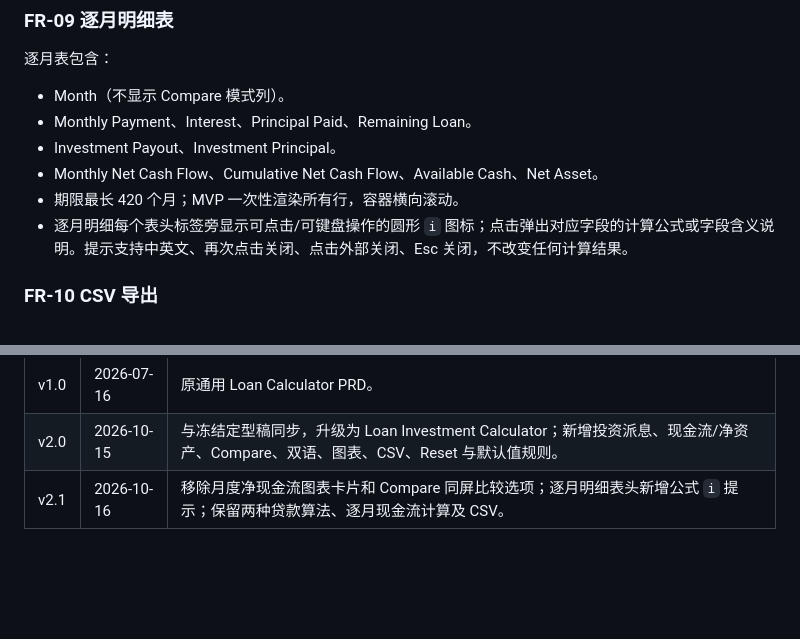
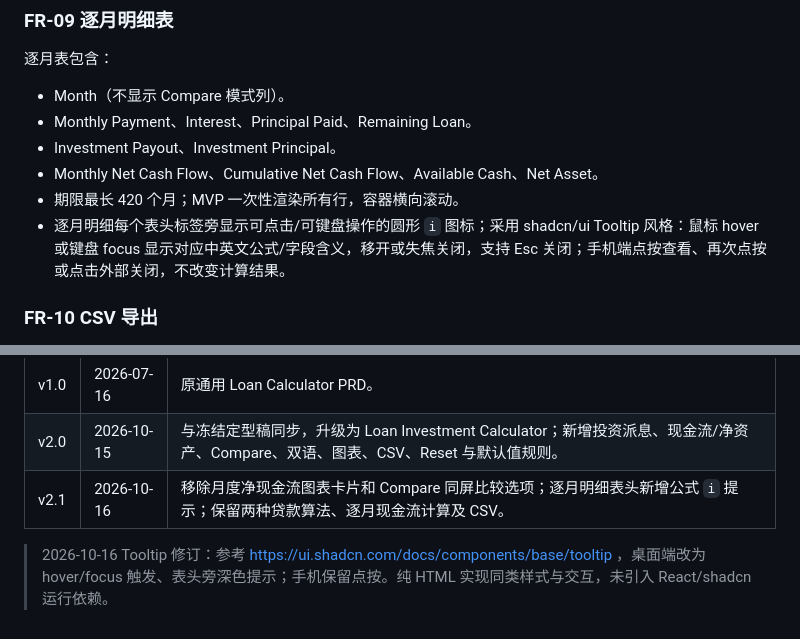
Before and after one commit to jaronhoh/loan-calculator, a Markdown page: prd/PRD文档.md, 2 parts joined by grey strips. Rendered like a GitHub page; blank space fills up the shorter version.

Commit message:
docs: specify shadcn-style hover formula tooltips

```diff
--- a/prd/PRD文档.md
+++ b/prd/PRD文档.md
@@ -124,7 +124,7 @@ Loan Investment Calculator 是面向马来西亚用户的免费、无需注册
 - Investment Payout、Investment Principal。
 - Monthly Net Cash Flow、Cumulative Net Cash Flow、Available Cash、Net Asset。
 - 期限最长 420 个月；MVP 一次性渲染所有行，容器横向滚动。
-- 逐月明细每个表头标签旁显示可点击/可键盘操作的圆形 `i` 图标；点击弹出对应字段的计算公式或字段含义说明。提示支持中英文、再次点击关闭、点击外部关闭、Esc 关闭，不改变任何计算结果。
+- 逐月明细每个表头标签旁显示可点击/可键盘操作的圆形 `i` 图标；采用 shadcn/ui Tooltip 风格：鼠标 hover 或键盘 focus 显示对应中英文公式/字段含义，移开或失焦关闭，支持 Esc 关闭；手机端点按查看、再次点按或点击外部关闭，不改变计算结果。
 
 ### FR-10 CSV 导出
 - 页面仅在逐月明细区保留一个 CSV 导出按钮，避免重复入口。
@@ -196,3 +196,5 @@ Loan Investment Calculator 是面向马来西亚用户的免费、无需注册
 | v1.0 | 2026-07-16 | 原通用 Loan Calculator PRD。 |
 | v2.0 | 2026-10-15 | 与冻结定型稿同步，升级为 Loan Investment Calculator；新增投资派息、现金流/净资产、Compare、双语、图表、CSV、Reset 与默认值规则。 |
 | v2.1 | 2026-10-16 | 移除月度净现金流图表卡片和 Compare 同屏比较选项；逐月明细表头新增公式 `i` 提示；保留两种贷款算法、逐月现金流计算及 CSV。 |
+
+> 2026-10-16 Tooltip 修订：参考 https://ui.shadcn.com/docs/components/base/tooltip ，桌面端改为 hover/focus 触发、表头旁深色提示；手机保留点按。纯 HTML 实现同类样式与交互，未引入 React/shadcn 运行依赖。
```
